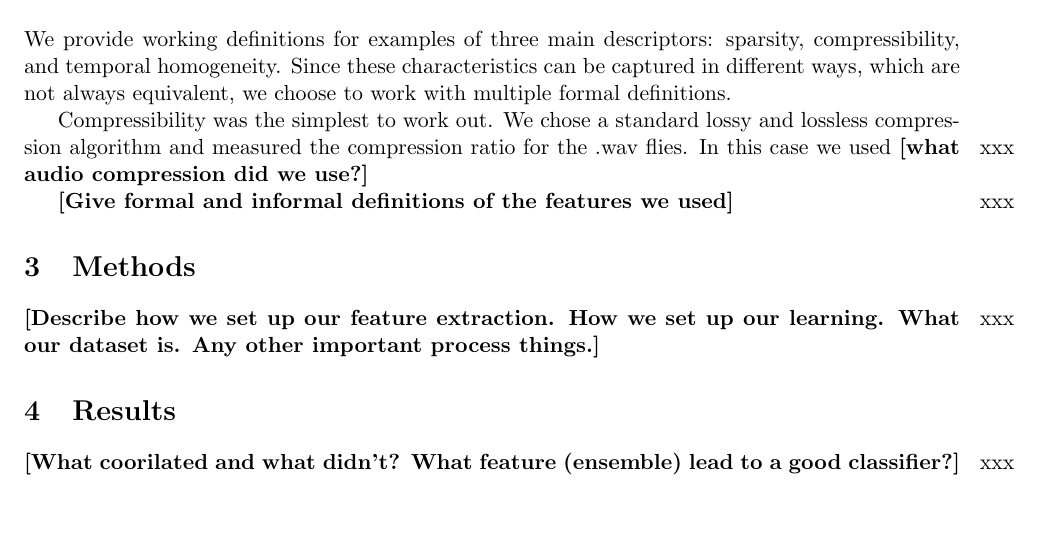
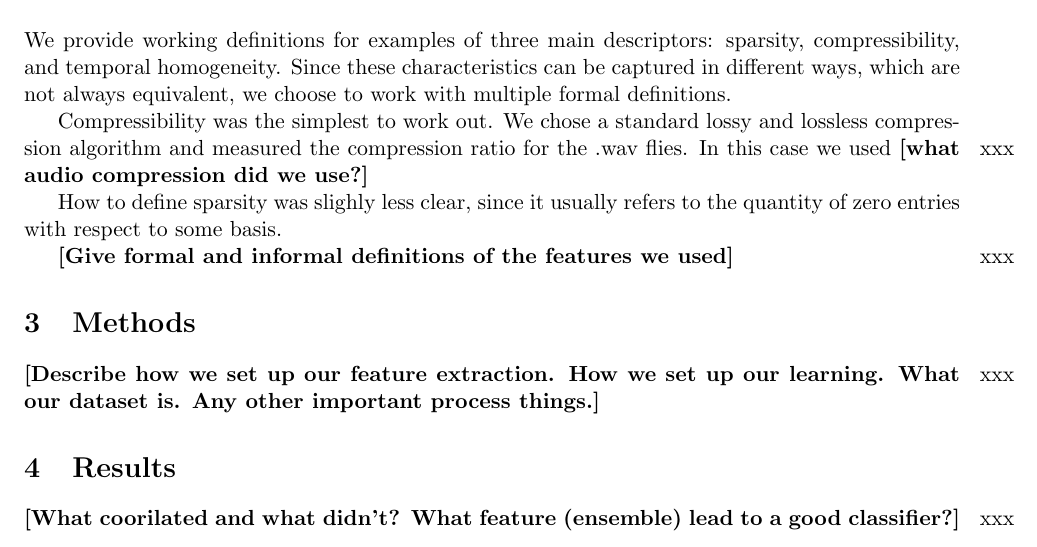
Before and after one commit to emannes/sound-textures, a LaTeX paper (paper/SoundTexturesPaper.tex): part of page 2 of 3, cut so that both start at the same text. Compiled offline with pdfLaTeX.

Commit message:
slightly more paper

```diff
--- a/paper/SoundTexturesPaper.tex
+++ b/paper/SoundTexturesPaper.tex
@@ -206,6 +206,8 @@ We provide working definitions for examples of three main descriptors: sparsity,
 
 Compressibility was the simplest to work out. We chose a standard lossy and lossless compression algorithm and measured the compression ratio for the .wav flies. In this case we used \xxx{what audio compression did we use?}
 
+How to define sparsity was slighly less clear, since it usually refers to the quantity of zero entries with respect to some basis.
+
 
 \xxx{Give formal and informal definitions of the features we used}
 
```
